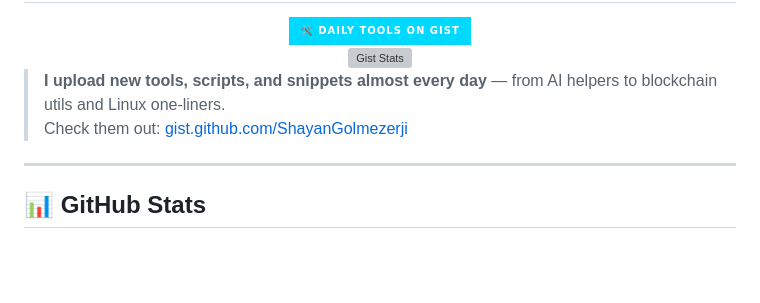
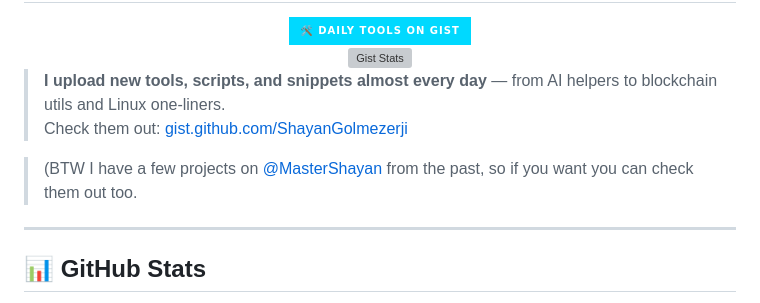
Before and after one commit to shayangolmezerji/shayangolmezerji, a Markdown page: README.md, the part around the change. GitHub-like rendering; badges without logos; blank space fills up the shorter version; grey boxes are pictures that could not be loaded.

Commit message:
Mention past projects on GitHub
Added a note about past projects on GitHub.

```diff
--- a/README.md
+++ b/README.md
@@ -86,6 +86,8 @@
 > **I upload new tools, scripts, and snippets almost every day** — from AI helpers to blockchain utils and Linux one-liners.
 > Check them out: [gist.github.com/ShayanGolmezerji](https://gist.github.com/ShayanGolmezerji)
 
+> (BTW I have a few projects on [@MasterShayan](https://github.com/MasterShayan) from the past, so if you want you can check them out too.
+
 ---
 
 ## 📊 GitHub Stats
```
